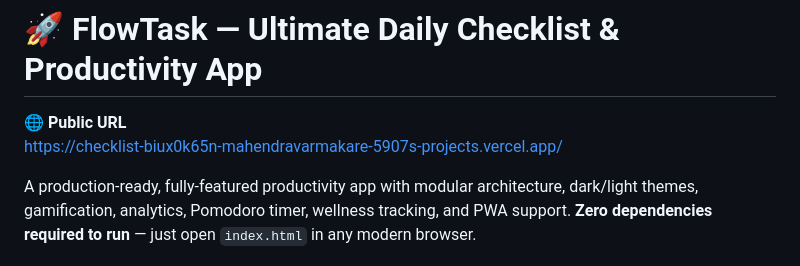
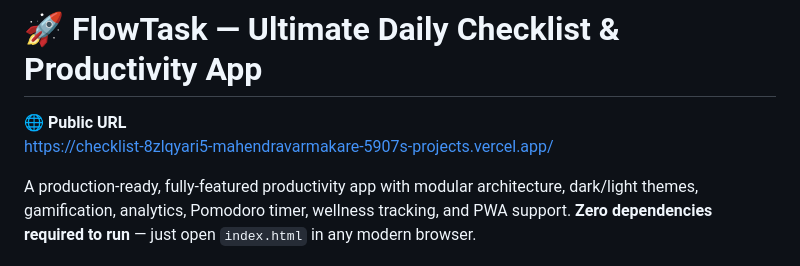
Before and after one commit to mahendra3421/EveryDay-Checklist, a Markdown page: README.md, the part around the change. Rendered like a GitHub page.

```diff
--- a/README.md
+++ b/README.md
@@ -1,7 +1,7 @@
 # 🚀 FlowTask — Ultimate Daily Checklist & Productivity App
 
 🌐 **Public URL**
-https://checklist-biux0k65n-mahendravarmakare-5907s-projects.vercel.app/
+https://checklist-8zlqyari5-mahendravarmakare-5907s-projects.vercel.app/
 
 A production-ready, fully-featured productivity app with modular architecture, dark/light themes, gamification, analytics, Pomodoro timer, wellness tracking, and PWA support. **Zero dependencies required to run** — just open `index.html` in any modern browser.
 
```
